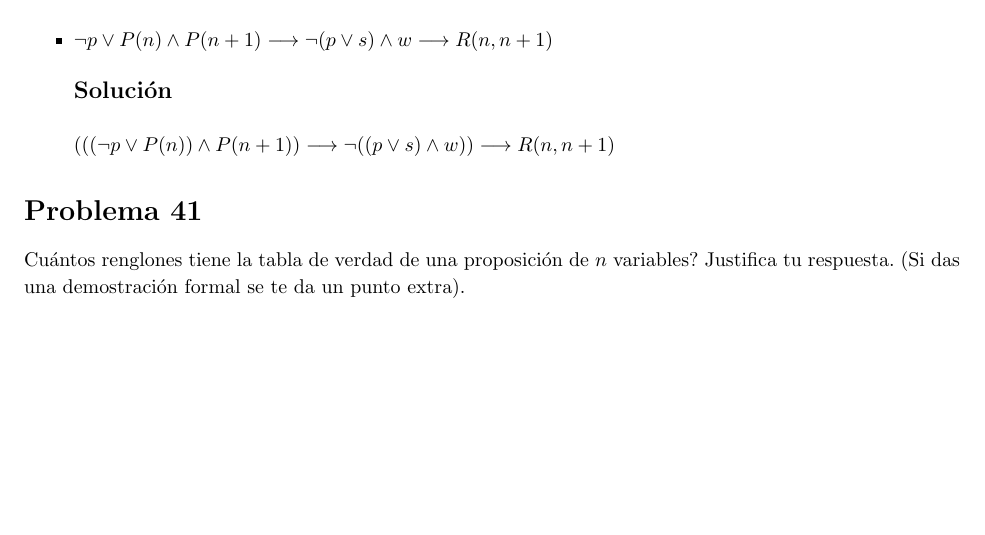
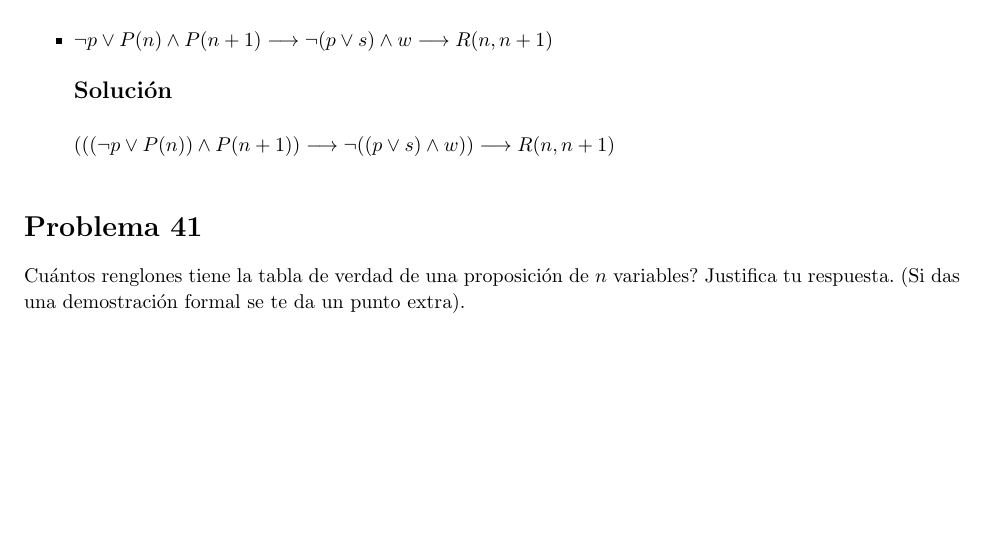
Before and after one commit to Equipo-de-Discretas/congenial-octo-train, a LaTeX document (main.tex): part of page 7 of 8, cut so that both start at the same text. Compiled offline with pdfLaTeX.

Commit message:
fixing bad error on problem

```diff
--- a/main.tex
+++ b/main.tex
@@ -361,6 +361,7 @@ respeten la precedencia de los operadores lógicos \\
 
     \end{itemize}
 
+\end{homeworkProblem}
 
 \begin{homeworkProblem} [41]
 Cuántos renglones tiene la tabla de verdad de una proposición de $n$ variables? Justifica tu respuesta. (Si das una demostración formal se te da un punto extra).\\
```
Also changed, not shown: main.pdf.
